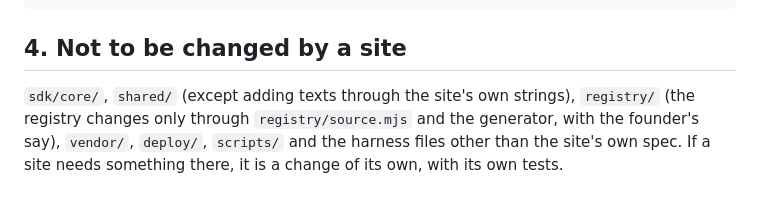
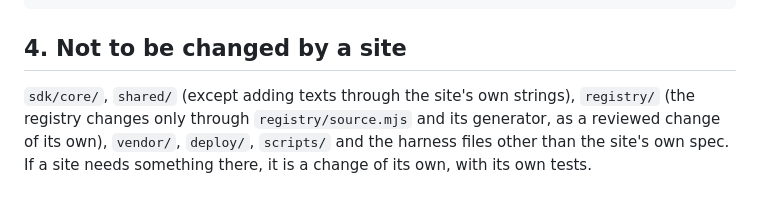
Before and after one commit to utopia-ia/elffuss-ai, a Markdown page: docs/app-contract.md, the part around the change. GitHub-like rendering.

Commit message:
Contract: say how the registry changes without naming who decides

```diff
--- a/docs/app-contract.md
+++ b/docs/app-contract.md
@@ -140,7 +140,7 @@ ELFFUSS_AI_CACHE=<cache dir> ELFFUSS_PLAYWRIGHT_DIR=<node_modules with playwrigh
 ## 4. Not to be changed by a site
 
 `sdk/core/`, `shared/` (except adding texts through the site's own strings),
-`registry/` (the registry changes only through `registry/source.mjs` and the
-generator, with the founder's say), `vendor/`, `deploy/`, `scripts/` and the
-harness files other than the site's own spec. If a site needs something there,
+`registry/` (the registry changes only through `registry/source.mjs` and its
+generator, as a reviewed change of its own), `vendor/`, `deploy/`, `scripts/`
+and the harness files other than the site's own spec. If a site needs something there,
 it is a change of its own, with its own tests.
```
